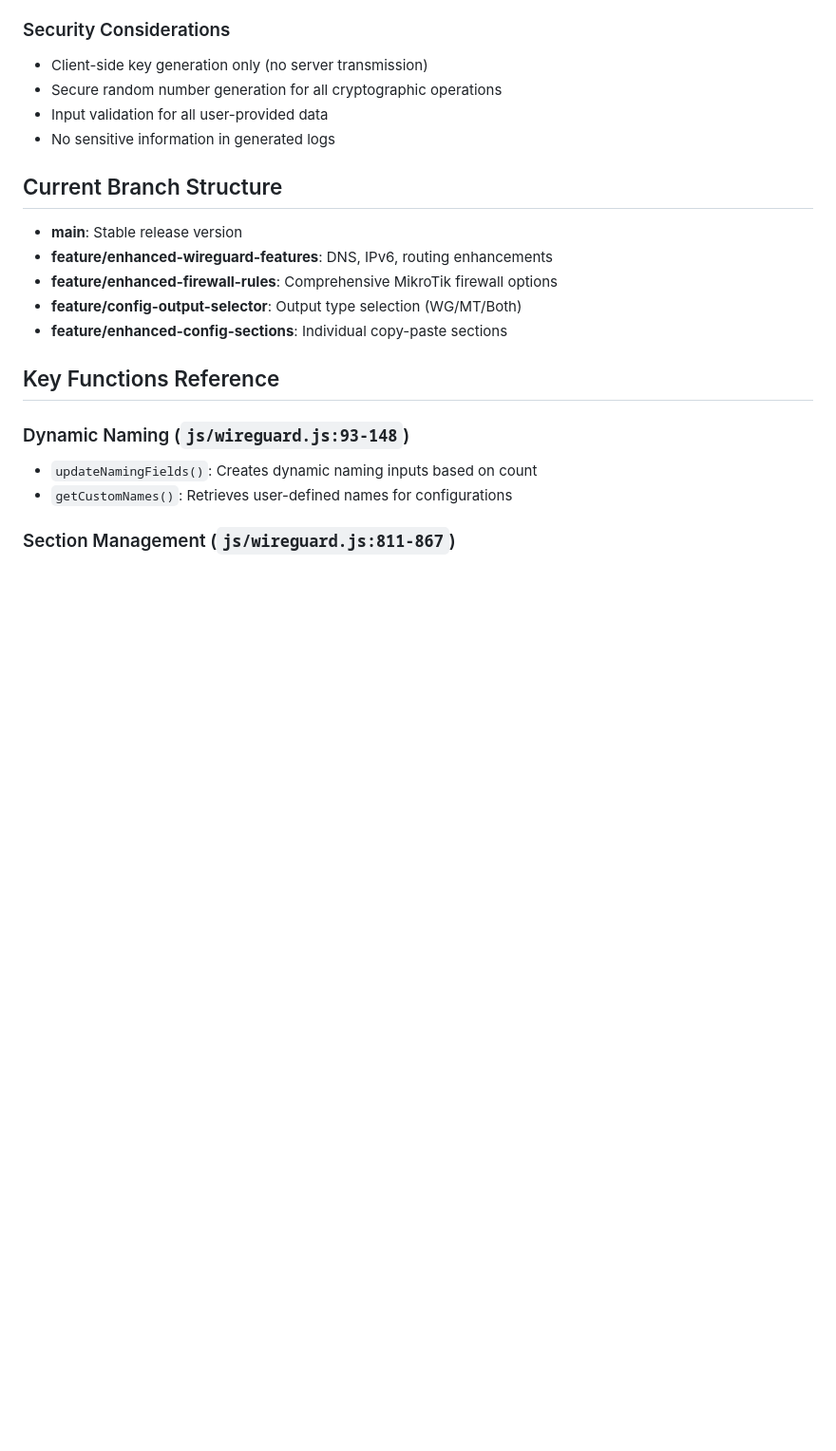
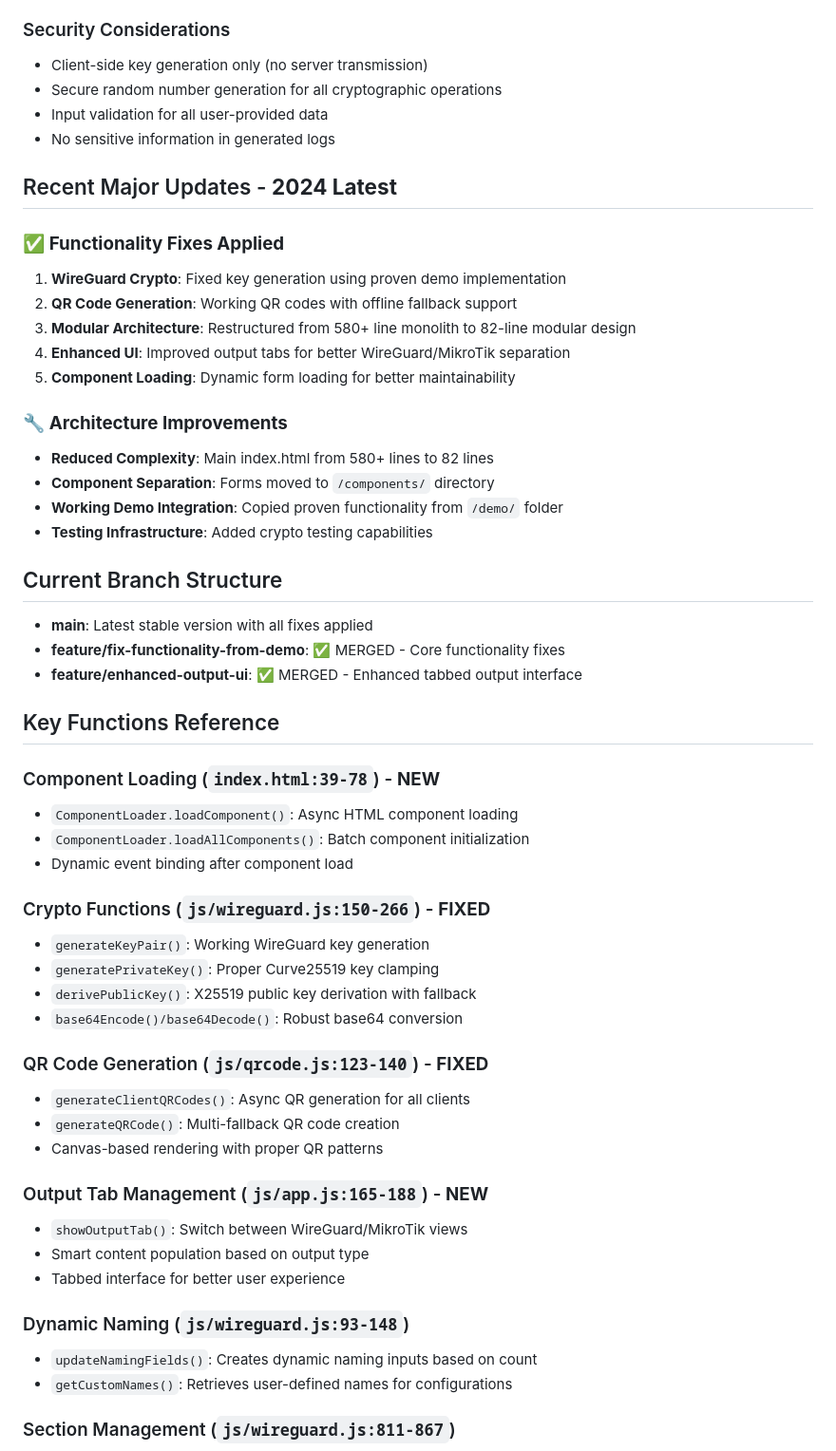
Before and after one commit to Solar-TechNick/MT-WG, a Markdown page: CLAUDE.md, the part around one of its changes. Shown at 95% size. GitHub-like rendering; blank space fills up the shorter version.

```diff
--- a/CLAUDE.md
+++ b/CLAUDE.md
@@ -116,15 +140,49 @@ This is a comprehensive web-based WireGuard VPN and LTE mobile configuration gen
 - Input validation for all user-provided data
 - No sensitive information in generated logs
 
+## Recent Major Updates - **2024 Latest**
+
+### ✅ **Functionality Fixes Applied**
+1. **WireGuard Crypto**: Fixed key generation using proven demo implementation
+2. **QR Code Generation**: Working QR codes with offline fallback support
+3. **Modular Architecture**: Restructured from 580+ line monolith to 82-line modular design
+4. **Enhanced UI**: Improved output tabs for better WireGuard/MikroTik separation
+5. **Component Loading**: Dynamic form loading for better maintainability
+
+### 🔧 **Architecture Improvements**
+- **Reduced Complexity**: Main index.html from 580+ lines to 82 lines
+- **Component Separation**: Forms moved to `/components/` directory
+- **Working Demo Integration**: Copied proven functionality from `/demo/` folder
+- **Testing Infrastructure**: Added crypto testing capabilities
+
 ## Current Branch Structure
 
-- **main**: Stable release version
-- **feature/enhanced-wireguard-features**: DNS, IPv6, routing enhancements
-- **feature/enhanced-firewall-rules**: Comprehensive MikroTik firewall options
-- **feature/config-output-selector**: Output type selection (WG/MT/Both)
-- **feature/enhanced-config-sections**: Individual copy-paste sections
+- **main**: Latest stable version with all fixes applied
+- **feature/fix-functionality-from-demo**: ✅ MERGED - Core functionality fixes
+- **feature/enhanced-output-ui**: ✅ MERGED - Enhanced tabbed output interface
 
 ## Key Functions Reference
+
+### Component Loading (`index.html:39-78`) - **NEW**
+- `ComponentLoader.loadComponent()`: Async HTML component loading
+- `ComponentLoader.loadAllComponents()`: Batch component initialization
+- Dynamic event binding after component load
+
+### Crypto Functions (`js/wireguard.js:150-266`) - **FIXED**
+- `generateKeyPair()`: Working WireGuard key generation
+- `generatePrivateKey()`: Proper Curve25519 key clamping
+- `derivePublicKey()`: X25519 public key derivation with fallback
+- `base64Encode()/base64Decode()`: Robust base64 conversion
+
+### QR Code Generation (`js/qrcode.js:123-140`) - **FIXED**
+- `generateClientQRCodes()`: Async QR generation for all clients
+- `generateQRCode()`: Multi-fallback QR code creation
+- Canvas-based rendering with proper QR patterns
+
+### Output Tab Management (`js/app.js:165-188`) - **NEW**
+- `showOutputTab()`: Switch between WireGuard/MikroTik views
+- Smart content population based on output type
+- Tabbed interface for better user experience
 
 ### Dynamic Naming (`js/wireguard.js:93-148`)
 - `updateNamingFields()`: Creates dynamic naming inputs based on count
```
Also changed, not shown: other parts of CLAUDE.md (+60 -13 lines).
